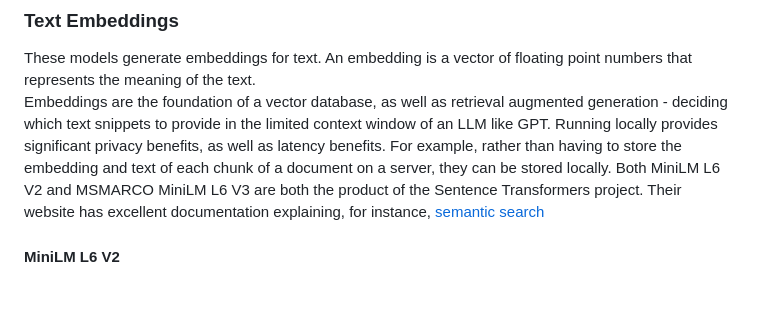
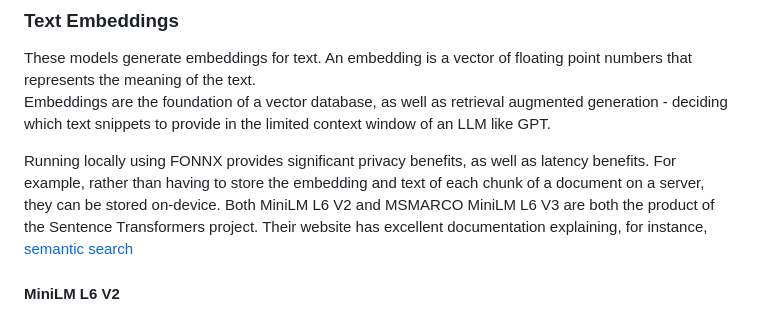
Before and after one commit to takipipo/fonnx, a Markdown page: README.md, the part around the change. Drawn GitHub-style; blank space fills up the shorter version.

```diff
--- a/README.md
+++ b/README.md
@@ -34,8 +34,9 @@ Another tool that automates conversion to ONNX is [HFOnnx](https://neuml.github.
 These models generate embeddings for text.
 An embedding is a vector of floating point numbers that represents the meaning of the text.
 Embeddings are the foundation of a vector database, as well as retrieval augmented generation - deciding which text snippets to provide in the limited context window of an LLM like GPT.
-Running locally provides significant privacy benefits, as well as latency benefits.
-For example, rather than having to store the embedding and text of each chunk of a document on a server, they can be stored locally.
+
+Running locally using FONNX provides significant privacy benefits, as well as latency benefits.
+For example, rather than having to store the embedding and text of each chunk of a document on a server, they can be stored on-device.
 Both MiniLM L6 V2 and MSMARCO MiniLM L6 V3 are both the product of the Sentence Transformers project. Their website has excellent documentation explaining, for instance, [semantic search](https://www.sbert.net/examples/applications/semantic-search/README.html)
 
 #### MiniLM L6 V2
```
